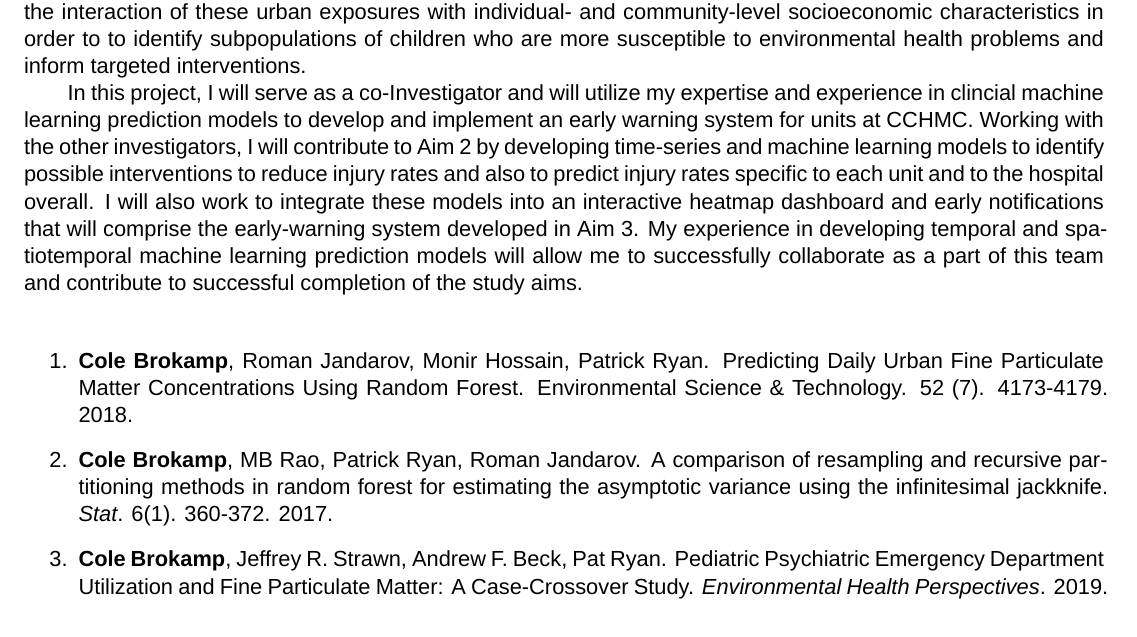
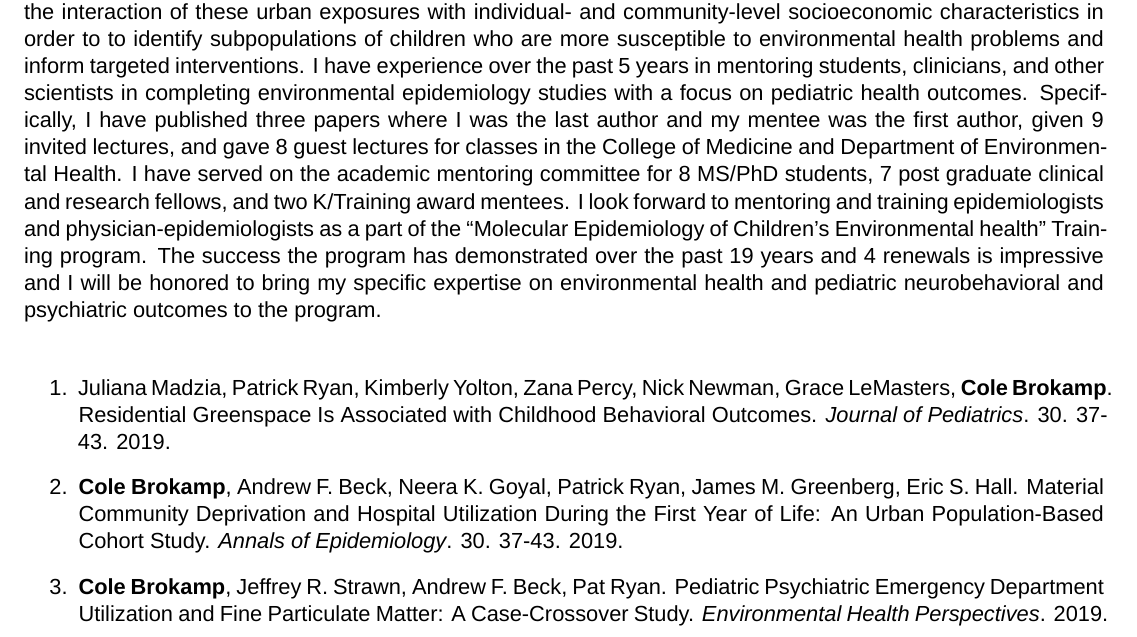
Before and after one commit to cole-brokamp/biosketch, a LaTeX document (cole-brokamp-nihbiosketch.tex): part of page 1 of 5, cut so that both start at the same text. Compiled offline with XeLaTeX; a missing font is replaced by an installed copy or a similar font.

Commit message:
EH training grant application

```diff
--- a/cole-brokamp-nihbiosketch.tex
+++ b/cole-brokamp-nihbiosketch.tex
@@ -30,26 +30,31 @@ outcomes. Specifically, my interest lies in the
 interaction of these urban exposures with individual- and community-level
 socioeconomic characteristics in order to to identify subpopulations of children
 who are more susceptible to environmental health problems and inform targeted
-interventions.
-
-In this project, I will serve as a co-Investigator and will utilize my
-expertise and experience in clincial machine learning prediction models to
-develop and implement an early warning system for units at
-CCHMC. Working with the other investigators, I will contribute to Aim 2 by
-developing time-series and machine learning models to identify possible
-interventions to reduce injury rates and also to predict injury rates specific
-to each unit and to the hospital overall.  I will also work to integrate these
-models into an interactive heatmap dashboard and early notifications that will
-comprise the early-warning system developed in Aim 3. My experience in
-developing temporal and spatiotemporal machine learning prediction models will
-allow me to successfully collaborate as a part of this team and contribute to
-successful completion of the study aims.\\
+interventions. I have experience over the past 5 years in mentoring students,
+clinicians, and other scientists in completing environmental epidemiology
+studies with a focus on pediatric health outcomes. Specifically, I have
+published three papers where I was the last author and my mentee was the first
+author, given 9 invited lectures, and gave 8 guest lectures for classes in the
+College of Medicine and Department of Environmental Health. I have served on the
+academic mentoring committee for 8 MS/PhD students, 7 post graduate clinical and
+research fellows, and two K/Training award mentees. I look forward to mentoring and training epidemiologists and
+physician-epidemiologists as a part of the ``Molecular Epidemiology of Children’s Environmental health" Training
+program. The success the program has demonstrated over the past 19 years and 4
+renewals is impressive and I will be honored to bring my specific expertise on
+environmental health and pediatric neurobehavioral and psychiatric outcomes to
+the program.\\
 
   \begin{enumerate}
 
-	\item \textbf{Cole Brokamp}, Roman Jandarov, Monir Hossain, Patrick Ryan. Predicting Daily Urban Fine Particulate Matter Concentrations Using Random Forest. Environmental Science \& Technology. 52 (7). 4173-4179. 2018.
+  \item Juliana Madzia, Patrick Ryan, Kimberly Yolton, Zana Percy, Nick Newman, Grace
+    LeMasters, \textbf{Cole Brokamp}. Residential Greenspace Is Associated with Childhood
+    Behavioral Outcomes. \textit{Journal of Pediatrics}. 30. 37-43. 2019.
 
-	\item \textbf{Cole Brokamp}, MB Rao, Patrick Ryan, Roman Jandarov. A comparison of resampling and recursive partitioning methods in random forest for estimating the asymptotic variance using the infinitesimal jackknife. \textit{Stat}. 6(1). 360-372. 2017.
+  \item \textbf{Cole Brokamp}, Andrew F. Beck, Neera K. Goyal, Patrick Ryan,
+    James M. Greenberg, Eric S. Hall. Material Community Deprivation and
+    Hospital Utilization During the First Year of Life: An Urban
+    Population-Based Cohort Study. \textit{Annals of Epidemiology}. 30. 37-43.
+    2019.
 
   \item \textbf{Cole Brokamp}, Jeffrey R. Strawn, Andrew F. Beck, Pat Ryan.
     Pediatric Psychiatric Emergency Department Utilization and Fine
```
Also changed, not shown: cole-brokamp-nihbiosketch.pdf.
